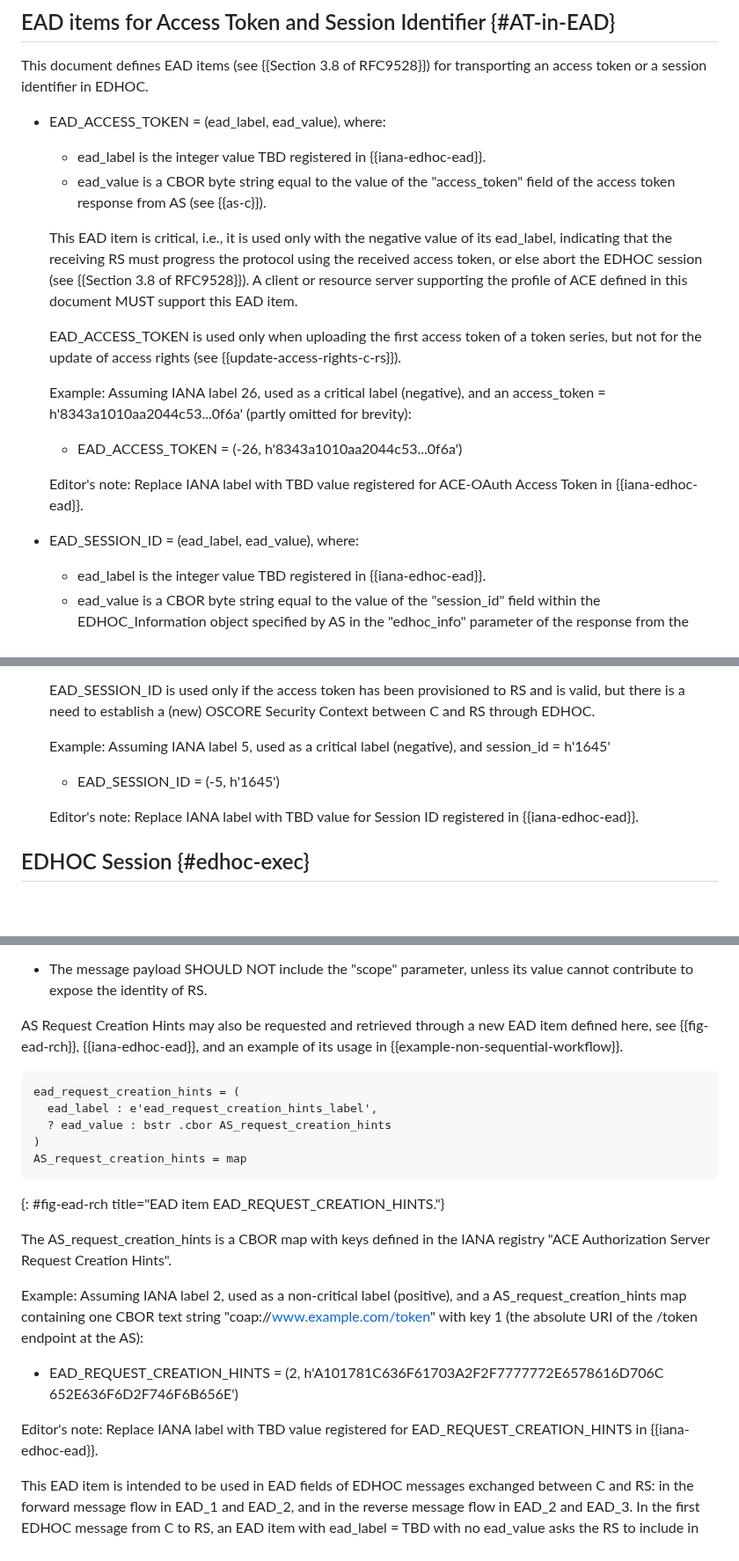
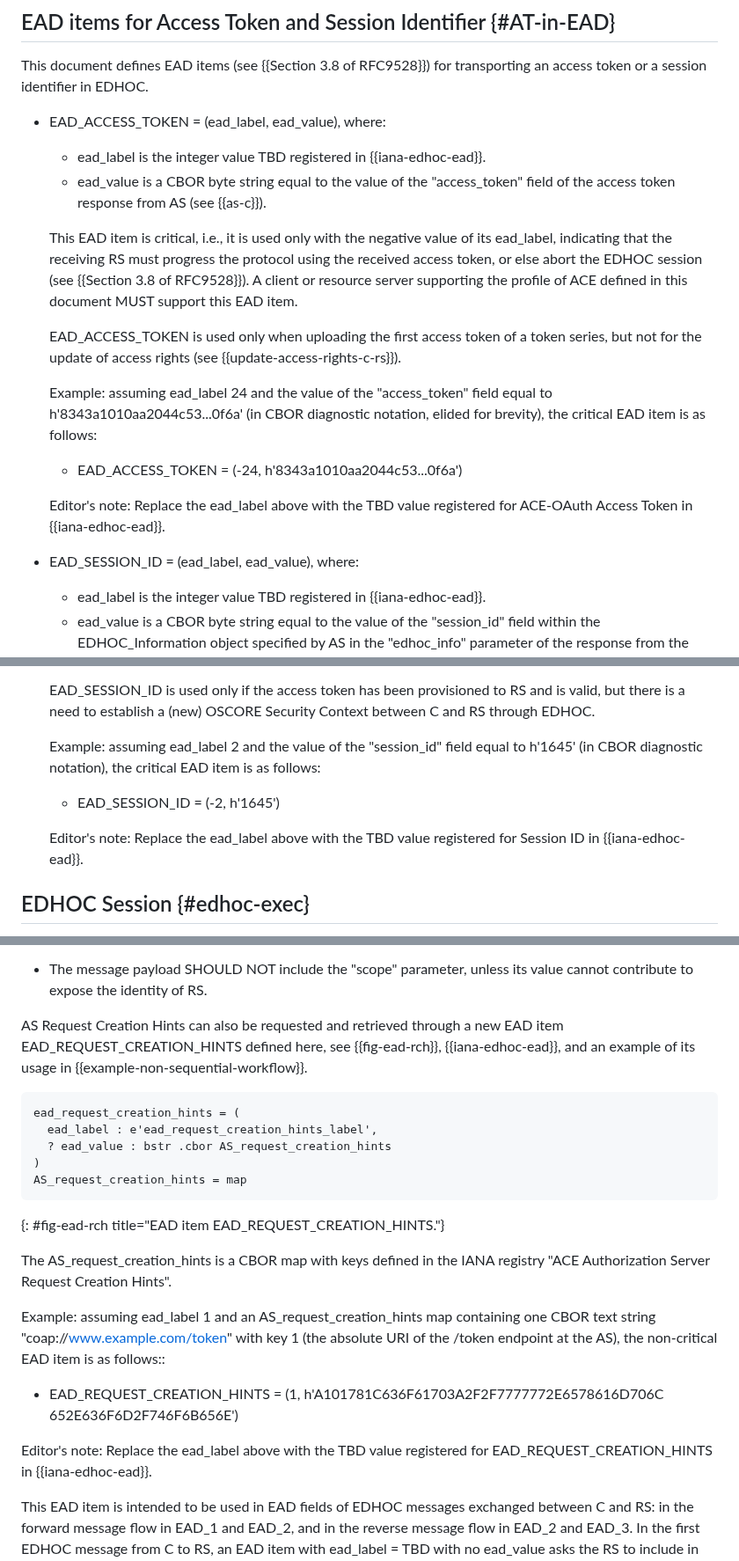
Before and after one commit to ace-wg/ace-edhoc-oscore-profile, a Markdown page: draft-ietf-ace-edhoc-oscore-profile.md, 3 parts joined by grey strips. Shown at 88% size. Drawn GitHub-style; blank space fills up the shorter version.

Commit message:
Editorial fixes on style of presentation for EAD items

```diff
--- a/draft-ietf-ace-edhoc-oscore-profile.md
+++ b/draft-ietf-ace-edhoc-oscore-profile.md
@@ -631,7 +631,7 @@ Detailed examples are given in {{examples}}.
 
 This document defines EAD items (see {{Section 3.8 of RFC9528}}) for transporting an access token or a session identifier in EDHOC.
 
-* EAD\_ACCESS\_TOKEN  = (ead\_label, ead\_value), where:
+* EAD\_ACCESS\_TOKEN = (ead\_label, ead\_value), where:
 
   * ead\_label is the integer value TBD registered in {{iana-edhoc-ead}}.
   * ead\_value is a CBOR byte string equal to the value of the "access\_token" field of the access token response from AS (see {{as-c}}).
@@ -640,14 +640,14 @@ This document defines EAD items (see {{Section 3.8 of RFC9528}}) for transportin
 
   EAD\_ACCESS\_TOKEN is used only when uploading the first access token of a token series, but not for the update of access rights (see {{update-access-rights-c-rs}}).
 
-  Example: Assuming IANA label 26, used as a critical label (negative), and an access\_token = h'8343a1010aa2044c53...0f6a' (partly omitted for brevity):
-
-  * EAD_ACCESS_TOKEN = (-26, h'8343a1010aa2044c53...0f6a')
-
-  Editor's note: Replace IANA label with TBD value registered for ACE-OAuth Access Token in {{iana-edhoc-ead}}.
-
-
-* EAD\_SESSION\_ID  = (ead\_label, ead\_value), where:
+  Example: assuming ead\_label 24 and the value of the "access\_token" field equal to h'8343a1010aa2044c53...0f6a' (in CBOR diagnostic notation, elided for brevity), the critical EAD item is as follows:
+
+  * EAD_ACCESS_TOKEN = (-24, h'8343a1010aa2044c53...0f6a')
+
+  Editor's note: Replace the ead\_label above with the TBD value registered for ACE-OAuth Access Token in {{iana-edhoc-ead}}.
+
+
+* EAD\_SESSION\_ID = (ead\_label, ead\_value), where:
 
   * ead\_label is the integer value TBD registered in {{iana-edhoc-ead}}.
   * ead\_value is a CBOR byte string equal to the value of the "session\_id" field within the EDHOC_Information object specified by AS in the "edhoc_info" parameter of the response from the /token endpoint, when issuing the first access token of a token series (see {{as-c}}).
@@ -656,11 +656,11 @@ This document defines EAD items (see {{Section 3.8 of RFC9528}}) for transportin
 
   EAD\_SESSION\_ID is used only if the access token has been provisioned to RS and is valid, but there is a need to establish a (new) OSCORE Security Context between C and RS through EDHOC.
 
-  Example: Assuming IANA label 5, used as a critical label (negative), and session\_id =  h'1645'
-
-  * EAD_SESSION_ID = (-5, h'1645')
-
-  Editor's note: Replace IANA label with TBD value for Session ID registered in {{iana-edhoc-ead}}.
+  Example: assuming ead\_label 2 and the value of the "session\_id" field equal to h'1645' (in CBOR diagnostic notation), the critical EAD item is as follows:
+
+  * EAD_SESSION_ID = (-2, h'1645')
+
+  Editor's note: Replace the ead\_label above with the TBD value registered for Session ID in {{iana-edhoc-ead}}.
 
 
 ## EDHOC Session {#edhoc-exec}
@@ -911,7 +911,7 @@ Therefore, if RS supports the EDHOC reverse message flow and sends an AS Request
 
 * The message payload SHOULD NOT include the "scope" parameter, unless its value cannot contribute to expose the identity of RS.
 
-AS Request Creation Hints may also be requested and retrieved through a new EAD item defined here, see {{fig-ead-rch}}, {{iana-edhoc-ead}}, and an example of its usage in {{example-non-sequential-workflow}}.
+AS Request Creation Hints can also be requested and retrieved through a new EAD item EAD_REQUEST_CREATION_HINTS defined here, see {{fig-ead-rch}}, {{iana-edhoc-ead}}, and an example of its usage in {{example-non-sequential-workflow}}.
 
 ~~~~~~~~~~~ cddl
 ead_request_creation_hints = (
@@ -924,12 +924,12 @@ AS_request_creation_hints = map
 
 The AS_request_creation_hints is a CBOR map with keys defined in the IANA registry "ACE Authorization Server Request Creation Hints".
 
-Example: Assuming IANA label 2, used as a non-critical label (positive), and a AS_request_creation_hints map containing one CBOR text string "coap://www.example.com/token" with key 1 (the absolute URI of the /token endpoint at the AS):
-
-* EAD_REQUEST_CREATION_HINTS = (2, h'A101781C636F61703A2F2F7777772E6578616D706C
+Example: assuming ead\_label 1 and an AS_request_creation_hints map containing one CBOR text string "coap://www.example.com/token" with key 1 (the absolute URI of the /token endpoint at the AS), the non-critical EAD item is as follows::
+
+* EAD_REQUEST_CREATION_HINTS = (1, h'A101781C636F61703A2F2F7777772E6578616D706C
                                652E636F6D2F746F6B656E')
 
-Editor's note: Replace IANA label with TBD value registered for EAD_REQUEST_CREATION_HINTS in {{iana-edhoc-ead}}.
+Editor's note: Replace the ead\_label above with the TBD value registered for EAD_REQUEST_CREATION_HINTS in {{iana-edhoc-ead}}.
 
 This EAD item is intended to be used in EAD fields of EDHOC messages exchanged between C and RS: in the forward message flow in EAD_1 and EAD_2, and in the reverse message flow in EAD_2 and EAD_3. In the first EDHOC message from C to RS, an EAD item with ead_label = TBD with no ead_value asks the RS to include in the next EDHOC message the same EAD item with ead_value encoding the AS_request_creation_hints map. This EAD item is non-critical, i.e., it can be ignored by the receiving peer. It is OPTIONAL to implement.
 
```
Also changed, not shown: other parts of draft-ietf-ace-edhoc-oscore-profile.md (+3 -3 lines).
